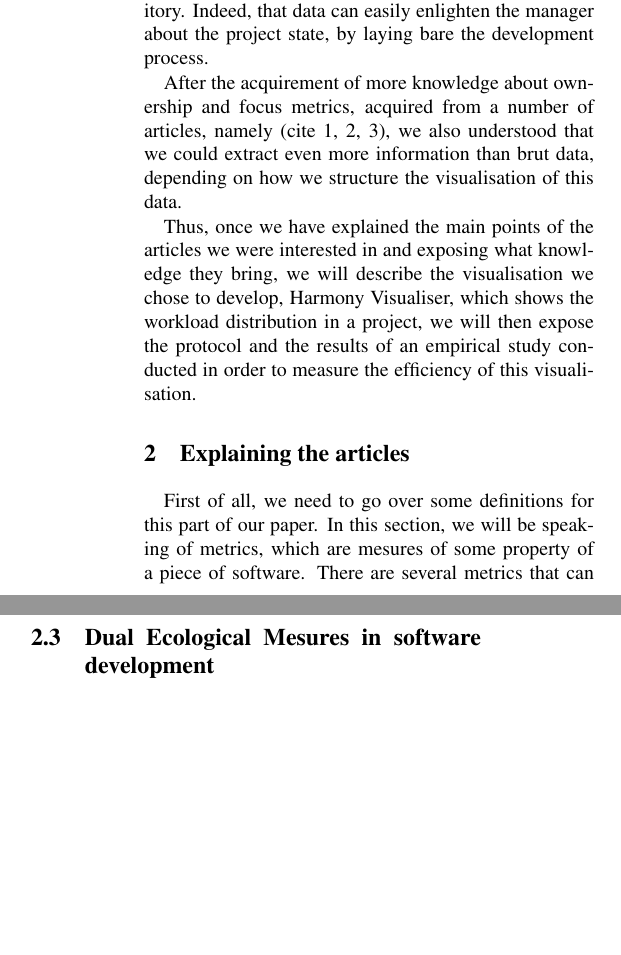
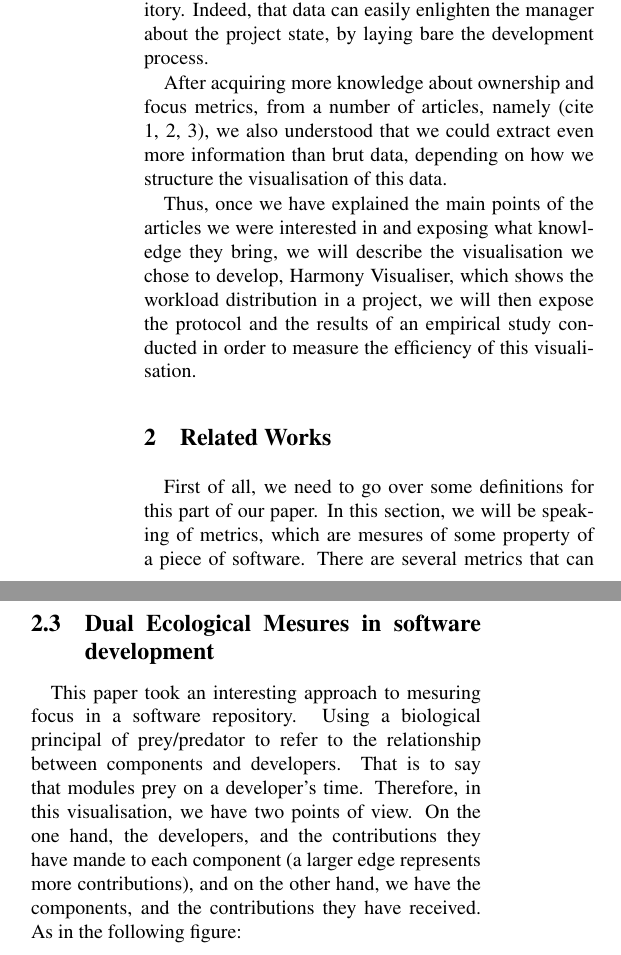
Before and after one commit to elyas-bhy/harmony-visualizer, a LaTeX document (doc/documentation.tex, which reads doc/articles.tex, doc/introduction.tex): two parts of the columns of page 2 of 3, joined at a grey line, cut so that both start at the same text, the shorter picture padded with empty space. Compiled offline with pdfLaTeX; a LaTeX package or settings file that is missing is left out.

Commit message:
writing report

```diff
--- a/doc/articles.tex
+++ b/doc/articles.tex
@@ -1,4 +1,4 @@
-\section{Explaining the articles}
+\section{Related Works}
 
 First of all, we need to go over some definitions for this part of our paper. In this section, we will be speaking of metrics, which are mesures of some property of a piece of software. There are several metrics that can be calculated in software, but we will mainly be talking about Ownership and Focus in the following sections.
 
@@ -29,3 +29,5 @@ In 2007 the same team published this paper, on a similar subject as the previous
 This visualisation makes it possible to determine who one might ask in order to help resolve a bug in a feature, rather than having to identify which file belong to which feature as one would need to do with the previous paper's visualisation[cite annex1].
 
 \subsection{Dual Ecological Mesures in software development}
+
+This paper took an interesting approach to mesuring focus in a software repository. Using a biological principal of prey/predator to refer to the relationship between components and developers. That is to say that modules prey on a developer's time. Therefore, in this visualisation, we have two points of view. On the one hand, the developers, and the contributions they have mande to each component (a larger edge represents more contributions), and on the other hand, we have the components, and the contributions they have received. As in the following figure:\\
@@ -31,0 +39,4 @@ This visualisation makes it possible to determine who one might ask in order to
+\label{fig:ownership_map_by_feature}
+\end{figure}
+
+This is the visualisation that inspired us the most when deciding what kind of visualisation we should produce.
--- a/doc/introduction.tex
+++ b/doc/introduction.tex
@@ -2,6 +2,6 @@
 
  As students in software engineering, specialized in project management, we are quite interested by all the information that can be extracted from a source code repository. Indeed, that data can easily enlighten the manager about the project state, by laying bare the development process.
 
-After the acquirement of more knowledge about ownership and focus metrics, acquired from a number of articles, namely (cite 1, 2, 3), we also understood that we could extract even more information than brut data, depending on how we structure the visualisation of this data.
+After acquiring more knowledge about ownership and focus metrics, from a number of articles, namely (cite 1, 2, 3), we also understood that we could extract even more information than brut data, depending on how we structure the visualisation of this data.
 
 Thus, once we have explained the main points of the articles we were interested in and exposing what knowledge they bring, we will describe the visualisation we chose to develop, Harmony Visualiser, which shows the workload distribution in a project, we will then expose the protocol and the results of an empirical study conducted in order to measure the efficiency of this visualisation.
```
Also changed, not shown: doc/articles.tex (5 more changed lines).
